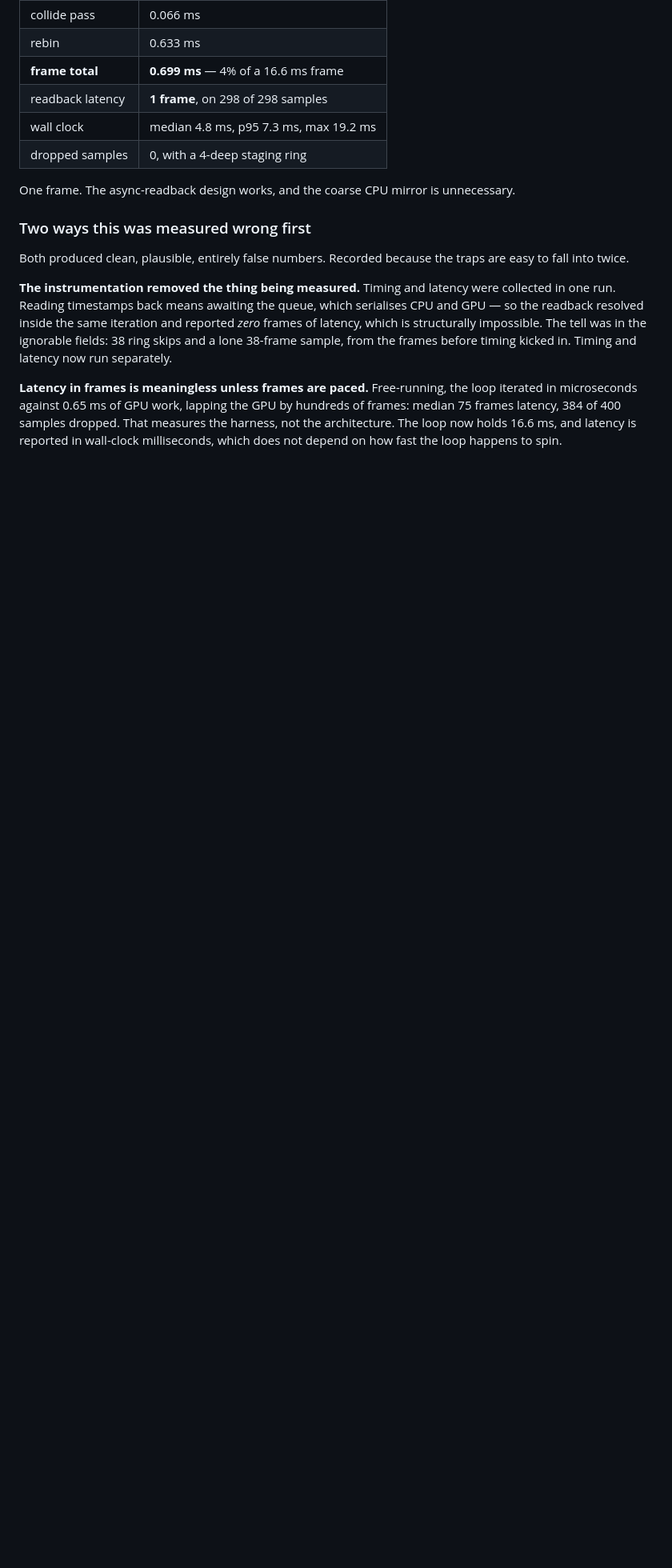
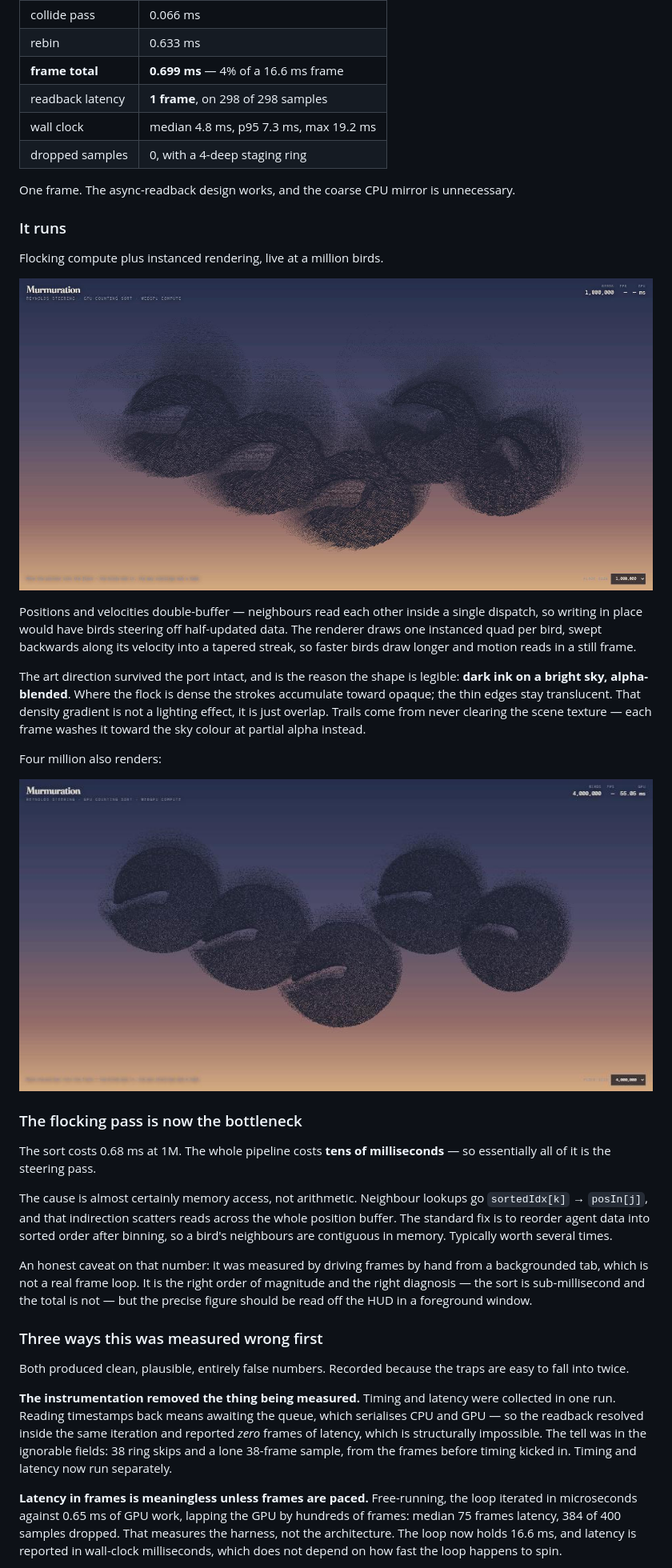
Before and after one commit to ketanvelip/murmuration, a Markdown page: README.md, the part around one of its changes. Shown at 80% size. Rendered like a GitHub page; pictures changed too: screenshots/gpu-1m.jpg (added), screenshots/gpu-4m.jpg (added); blank space fills up the shorter version.

```diff
--- a/README.md
+++ b/README.md
@@ -138,7 +138,29 @@ Measured at 1M agents, 65 probes, loop paced to a real 60fps:
 
 One frame. The async-readback design works, and the coarse CPU mirror is unnecessary.
 
-### Two ways this was measured wrong first
+### It runs
+
+Flocking compute plus instanced rendering, live at a million birds.
+
+![A million birds, GPU simulated](screenshots/gpu-1m.jpg)
+
+Positions and velocities double-buffer — neighbours read each other inside a single dispatch, so writing in place would have birds steering off half-updated data. The renderer draws one instanced quad per bird, swept backwards along its velocity into a tapered streak, so faster birds draw longer and motion reads in a still frame.
+
+The art direction survived the port intact, and is the reason the shape is legible: **dark ink on a bright sky, alpha-blended**. Where the flock is dense the strokes accumulate toward opaque; the thin edges stay translucent. That density gradient is not a lighting effect, it is just overlap. Trails come from never clearing the scene texture — each frame washes it toward the sky colour at partial alpha instead.
+
+Four million also renders:
+
+![Four million birds](screenshots/gpu-4m.jpg)
+
+### The flocking pass is now the bottleneck
+
+The sort costs 0.68 ms at 1M. The whole pipeline costs **tens of milliseconds** — so essentially all of it is the steering pass.
+
+The cause is almost certainly memory access, not arithmetic. Neighbour lookups go `sortedIdx[k]` → `posIn[j]`, and that indirection scatters reads across the whole position buffer. The standard fix is to reorder agent data into sorted order after binning, so a bird's neighbours are contiguous in memory. Typically worth several times.
+
+An honest caveat on that number: it was measured by driving frames by hand from a backgrounded tab, which is not a real frame loop. It is the right order of magnitude and the right diagnosis — the sort is sub-millisecond and the total is not — but the precise figure should be read off the HUD in a foreground window.
+
+### Three ways this was measured wrong first
 
 Both produced clean, plausible, entirely false numbers. Recorded because the traps are easy to fall into twice.
 
```
Also changed, not shown: other parts of README.md (+11 -0 lines), 12 other files.
